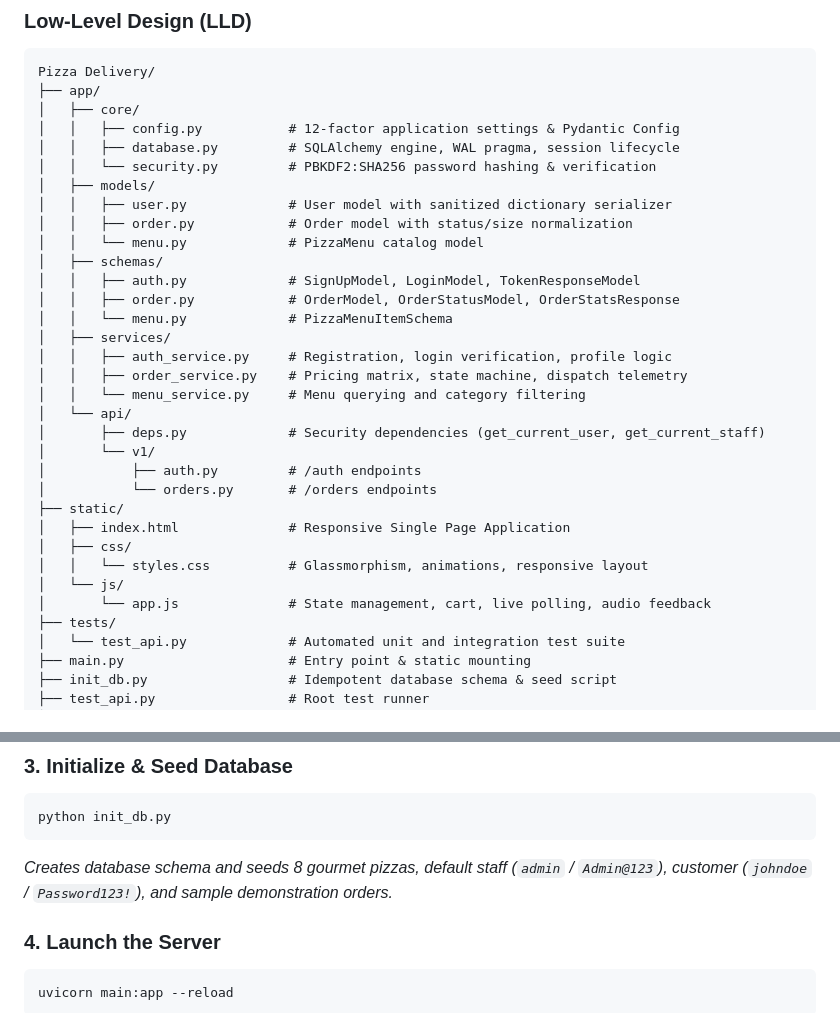
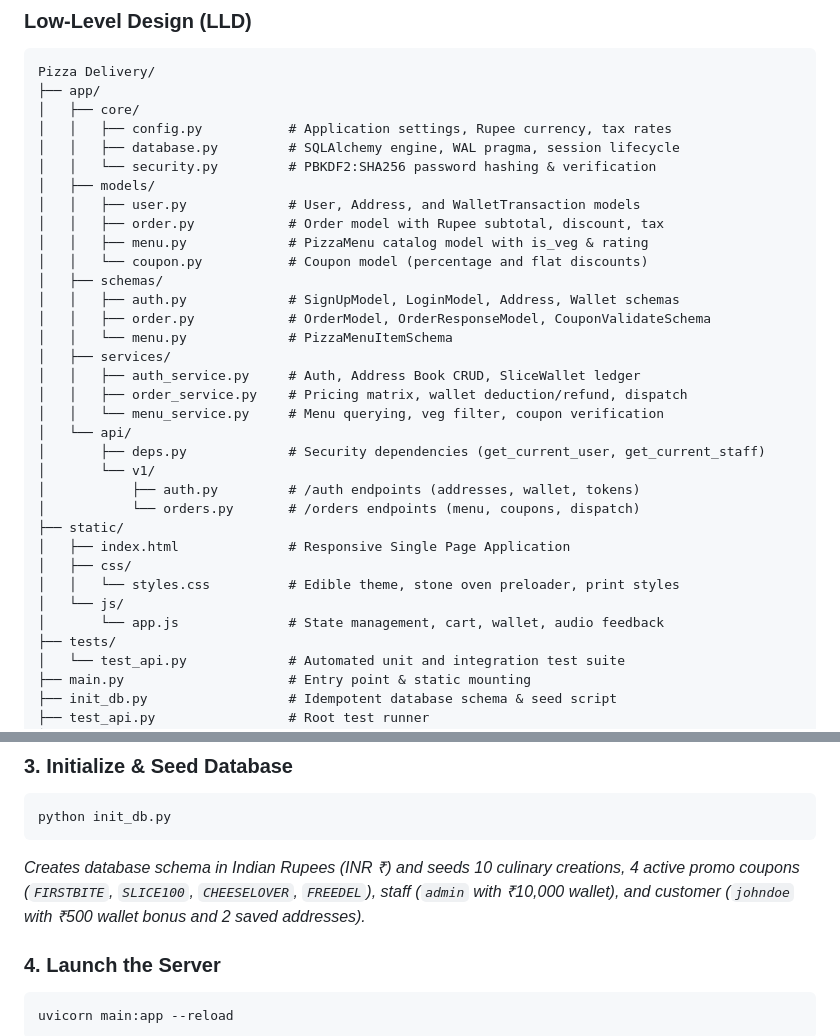
Before and after one commit to vaibhav2616/Pizza-Delivery-API, a Markdown page: README.md, 2 parts joined by grey strips. GitHub-like rendering.

````diff
--- a/README.md
+++ b/README.md
@@ -74,32 +83,33 @@ flowchart TD
 Pizza Delivery/
 ├── app/
 │   ├── core/
-│   │   ├── config.py           # 12-factor application settings & Pydantic Config
+│   │   ├── config.py           # Application settings, Rupee currency, tax rates
 │   │   ├── database.py         # SQLAlchemy engine, WAL pragma, session lifecycle
 │   │   └── security.py         # PBKDF2:SHA256 password hashing & verification
 │   ├── models/
-│   │   ├── user.py             # User model with sanitized dictionary serializer
-│   │   ├── order.py            # Order model with status/size normalization
-│   │   └── menu.py             # PizzaMenu catalog model
+│   │   ├── user.py             # User, Address, and WalletTransaction models
+│   │   ├── order.py            # Order model with Rupee subtotal, discount, tax
+│   │   ├── menu.py             # PizzaMenu catalog model with is_veg & rating
+│   │   └── coupon.py           # Coupon model (percentage and flat discounts)
 │   ├── schemas/
-│   │   ├── auth.py             # SignUpModel, LoginModel, TokenResponseModel
-│   │   ├── order.py            # OrderModel, OrderStatusModel, OrderStatsResponse
+│   │   ├── auth.py             # SignUpModel, LoginModel, Address, Wallet schemas
+│   │   ├── order.py            # OrderModel, OrderResponseModel, CouponValidateSchema
 │   │   └── menu.py             # PizzaMenuItemSchema
 │   ├── services/
-│   │   ├── auth_service.py     # Registration, login verification, profile logic
-│   │   ├── order_service.py    # Pricing matrix, state machine, dispatch telemetry
-│   │   └── menu_service.py     # Menu querying and category filtering
+│   │   ├── auth_service.py     # Auth, Address Book CRUD, SliceWallet ledger
+│   │   ├── order_service.py    # Pricing matrix, wallet deduction/refund, dispatch
+│   │   └── menu_service.py     # Menu querying, veg filter, coupon verification
 │   └── api/
 │       ├── deps.py             # Security dependencies (get_current_user, get_current_staff)
 │       └── v1/
-│           ├── auth.py         # /auth endpoints
-│           └── orders.py       # /orders endpoints
+│           ├── auth.py         # /auth endpoints (addresses, wallet, tokens)
+│           └── orders.py       # /orders endpoints (menu, coupons, dispatch)
 ├── static/
 │   ├── index.html              # Responsive Single Page Application
 │   ├── css/
-│   │   └── styles.css          # Glassmorphism, animations, responsive layout
+│   │   └── styles.css          # Edible theme, stone oven preloader, print styles
 │   └── js/
-│       └── app.js              # State management, cart, live polling, audio feedback
+│       └── app.js              # State management, cart, wallet, audio feedback
 ├── tests/
 │   └── test_api.py             # Automated unit and integration test suite
 ├── main.py                     # Entry point & static mounting
@@ -162,7 +177,7 @@ pip install -r requirements.txt
 ```bash
 python init_db.py
 ```
-*Creates database schema and seeds 8 gourmet pizzas, default staff (`admin` / `Admin@123`), customer (`johndoe` / `Password123!`), and sample demonstration orders.*
+*Creates database schema in Indian Rupees (INR ₹) and seeds 10 culinary creations, 4 active promo coupons (`FIRSTBITE`, `SLICE100`, `CHEESELOVER`, `FREEDEL`), staff (`admin` with ₹10,000 wallet), and customer (`johndoe` with ₹500 wallet bonus and 2 saved addresses).*
 
 ### 4. Launch the Server
 ```bash
````
Also changed, not shown: other parts of README.md (+56 -42 lines).
